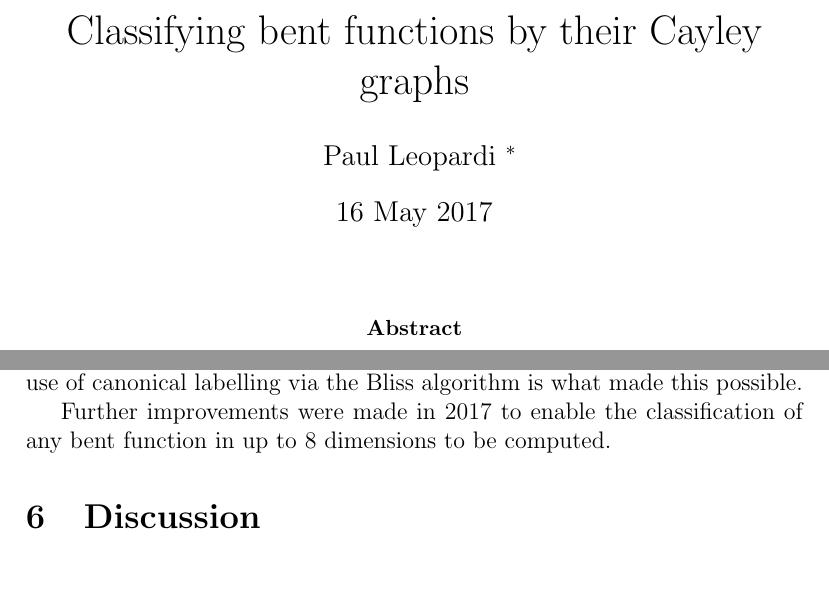
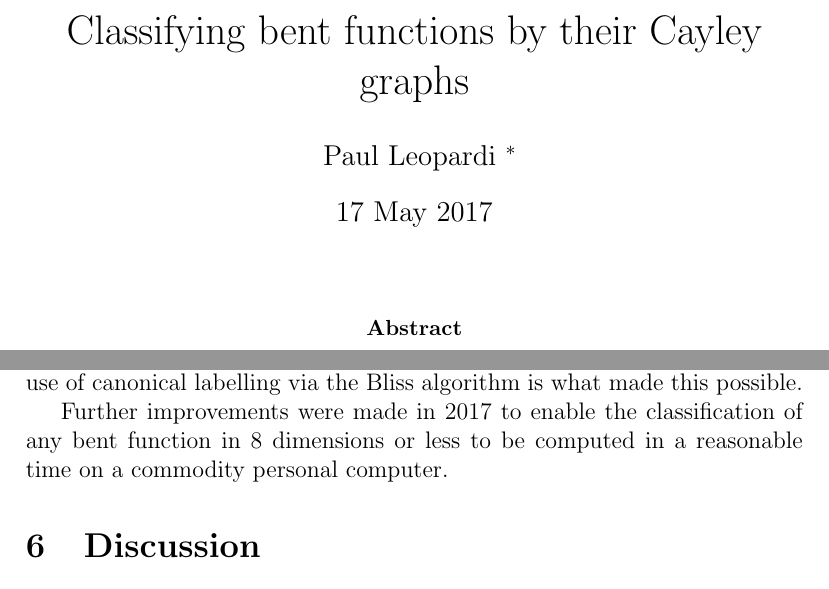
Before and after one commit to penguian/Boolean-Cayley-graphs, a LaTeX paper (papers-talks/Bent-functions-Cayley-graphs/Leopardi-Bent-functions-Cayley-graphs.tex): two parts of pages 1 and 45 of 52, joined at a grey line, cut so that both start at the same text. Compiled offline with pdfLaTeX; a missing bibliography style is replaced by a similar one.

Commit message:
Improve the final sentence of History of the Sage code.

```diff
--- a/papers-talks/Bent-functions-Cayley-graphs/Leopardi-Bent-functions-Cayley-graphs.tex
+++ b/papers-talks/Bent-functions-Cayley-graphs/Leopardi-Bent-functions-Cayley-graphs.tex
@@ -66,7 +66,7 @@ Paul~Leopardi
 %\protect\texttt{mailto:paul.\-leopardi@anu.edu.au}}
 }
 
-\date{16 May 2017}
+\date{17 May 2017}
 
 \begin{document}
 
@@ -3814,8 +3814,8 @@ with the intention of refactoring the code to make it fast enough to use for ben
 up to degree 3.
 The use of canonical labelling via the Bliss algorithm is what made this possible.
 
-Further improvements were made in 2017 to enable the classification of any bent function in up to 8 dimensions
-to be computed.
+Further improvements were made in 2017 to enable the classification of any bent function in 8 dimensions or less
+to be computed in a reasonable time on a commodity personal computer.
 % \begin{itemize}
 %  \item 2015-04 to 2015-05 Sage\-Math\-Cloud: Cliques-Automorphisms project starts looking at Cayley
 % classes for bent functions of dimension up to 6, using BooleanFunction and \verb!is_isomorphic()!.
```
